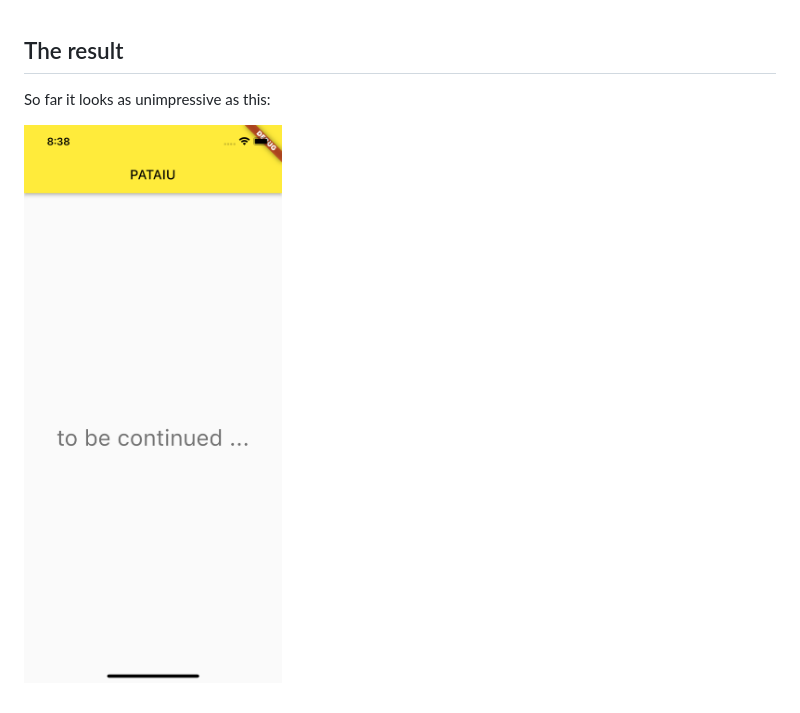
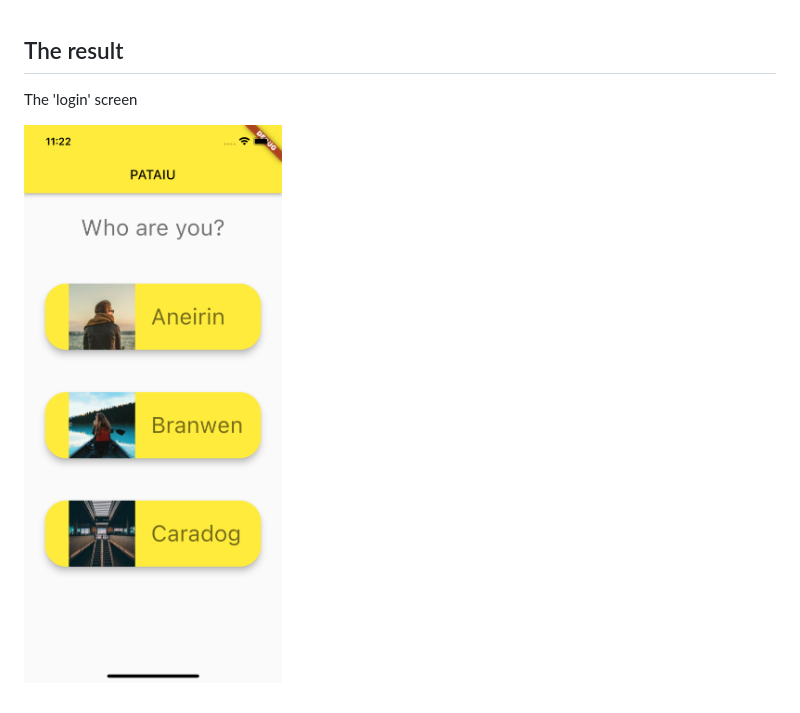
Before and after one commit to michalporeba/dangilydd, a Markdown page: README.md, the part around the change. GitHub-like rendering; pictures changed too: docs/images/first.png.

Commit message:
the fake login screen with fake users

```diff
--- a/README.md
+++ b/README.md
@@ -12,6 +12,7 @@ Sometime, to run an event one may need a group of suitably qualified individuals
 
 &nbsp;
 ## The result
-So far it looks as unimpressive as this:
+
+The 'login' screen
 
 ![](./docs/images/first.png)
```
Also changed, not shown: 1 other file.
